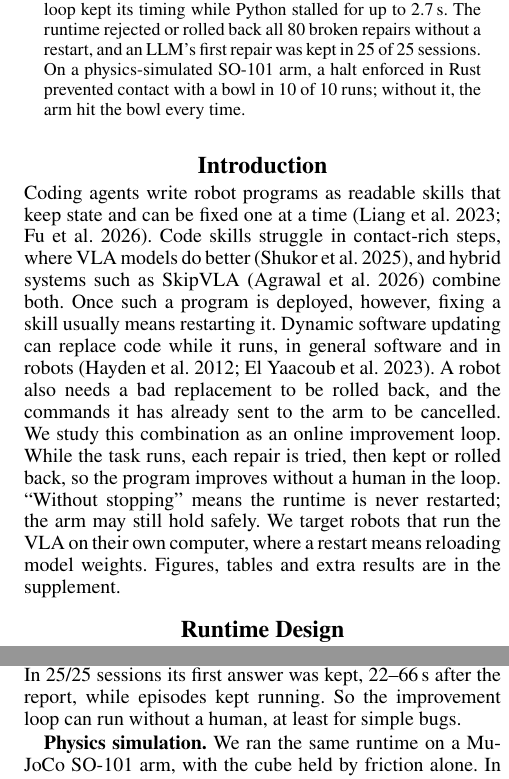
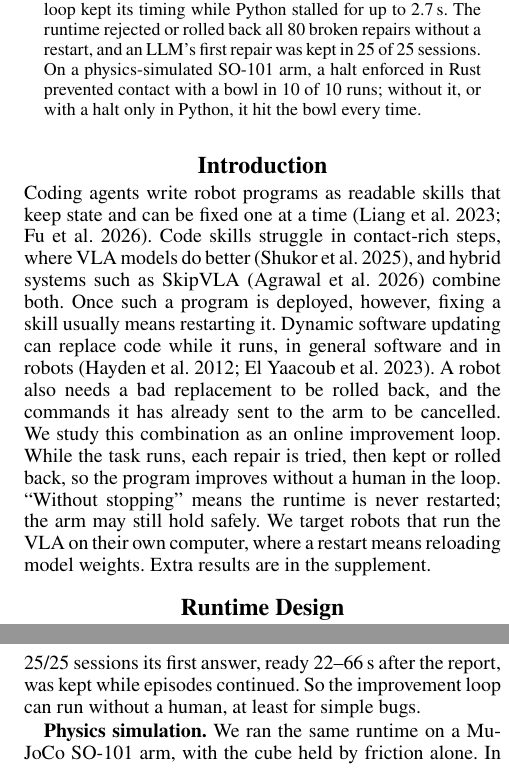
Before and after one commit to udohchuks/cordisRobotics, a LaTeX paper (paper/paper.tex): two parts of the columns of pages 1 and 2 of 3, joined at a grey line, cut so that both start at the same text. Compiled offline with pdfLaTeX.

Commit message:
Paper: consistency fixes from final audit
Co-Authored-By: Claude Opus 5.5 <noreply@anthropic.com>
Claude-Session: https://claude.ai/code/session_0188gh2hFcJHUJgLzoTbsTVV

```diff
--- a/paper/paper.tex
+++ b/paper/paper.tex
@@ -28,7 +28,7 @@
 \maketitle
 
 \begin{abstract}
-Coding agents can write and revise robot programs, and vision-language-action (VLA) models handle the contact-rich steps that code does poorly. In current hybrid programs, fixing a skill during deployment means restarting the task. We present a runtime that lets an agent repair skills while the task runs. A Rust loop plays robot actions at a fixed rate. A Python core hosts the skills, which can be replaced live and rolled back if they fail, using the revertible effects of Cordis. In simulation, with a scripted placeholder for the VLA, the control loop kept its timing while Python stalled for up to 2.7\,s. The runtime rejected or rolled back all 80 broken repairs without a restart, and an LLM's first repair was kept in 25 of 25 sessions. On a physics-simulated SO-101 arm, a halt enforced in Rust prevented contact with a bowl in 10 of 10 runs; without it, the arm hit the bowl every time.
+Coding agents can write and revise robot programs, and vision-language-action (VLA) models handle the contact-rich steps that code does poorly. In current hybrid programs, fixing a skill during deployment means restarting the task. We present a runtime that lets an agent repair skills while the task runs. A Rust loop plays robot actions at a fixed rate. A Python core hosts the skills, which can be replaced live and rolled back if they fail, using the revertible effects of Cordis. In simulation, with a scripted placeholder for the VLA, the control loop kept its timing while Python stalled for up to 2.7\,s. The runtime rejected or rolled back all 80 broken repairs without a restart, and an LLM's first repair was kept in 25 of 25 sessions. On a physics-simulated SO-101 arm, a halt enforced in Rust prevented contact with a bowl in 10 of 10 runs; without it, or with a halt only in Python, it hit the bowl every time.
 \end{abstract}
 
 \begin{figure*}[t]
@@ -39,7 +39,7 @@ Coding agents can write and revise robot programs, and vision-language-action (V
 \end{figure*}
 
 \section{Introduction}
-Coding agents write robot programs as readable skills that keep state and can be fixed one at a time \cite{liang2023cap,fu2026capx}. Code skills struggle in contact-rich steps, where VLA models do better \cite{shukor2025smolvla}, and hybrid systems such as SkipVLA \cite{agrawal2026skipvla} combine both. Once such a program is deployed, however, fixing a skill usually means restarting it. Dynamic software updating can replace code while it runs, in general software and in robots \cite{hayden2012kitsune,elyaacoub2023dsu}. A robot also needs a bad replacement to be rolled back, and the commands it has already sent to the arm to be cancelled. We study this combination as an online improvement loop. While the task runs, each repair is tried, then kept or rolled back, so the program improves without a human in the loop. ``Without stopping'' means the runtime is never restarted; the arm may still hold safely. We target robots that run the VLA on their own computer, where a restart means reloading model weights. Figures, tables and extra results are in the supplement.
+Coding agents write robot programs as readable skills that keep state and can be fixed one at a time \cite{liang2023cap,fu2026capx}. Code skills struggle in contact-rich steps, where VLA models do better \cite{shukor2025smolvla}, and hybrid systems such as SkipVLA \cite{agrawal2026skipvla} combine both. Once such a program is deployed, however, fixing a skill usually means restarting it. Dynamic software updating can replace code while it runs, in general software and in robots \cite{hayden2012kitsune,elyaacoub2023dsu}. A robot also needs a bad replacement to be rolled back, and the commands it has already sent to the arm to be cancelled. We study this combination as an online improvement loop. While the task runs, each repair is tried, then kept or rolled back, so the program improves without a human in the loop. ``Without stopping'' means the runtime is never restarted; the arm may still hold safely. We target robots that run the VLA on their own computer, where a restart means reloading model weights. Extra results are in the supplement.
 
 \section{Runtime Design}
 \begin{figure}[t]
@@ -60,7 +60,7 @@ Coding agents write robot programs as readable skills that keep state and can be
 
-\textbf{Repairs written by an LLM.} We planted one of five simple bugs in the approach skill, such as a flipped sign. After two failed episodes, DeepSeek-V4.1-Flash received the skill's code, the plugin API and a report of observed poses. In 25/25 sessions its first answer was kept, 22--66\,s after the report, while episodes kept running. So the improvement loop can run without a human, at least for simple bugs.
+\textbf{Repairs written by an LLM.} We planted one of five simple bugs in the approach skill, such as a flipped sign. After two failed episodes, DeepSeek-V4.1-Flash received the skill's code, the plugin API and a report of observed poses. In 25/25 sessions its first answer, ready 22--66\,s after the report, was kept while episodes continued. So the improvement loop can run without a human, at least for simple bugs.
 
-\textbf{Physics simulation.} We ran the same runtime on a MuJoCo SO-101 arm, with the cube held by friction alone. In one continuous run (Fig.~\ref{fig:demo}), the fix (v2) replaced the buggy v1 and was kept. We then injected two faulty repairs. Rust rejected the first, which sent invalid numbers, before any of its actions played. The second (v3) drove toward the bowl wall. A 3\,cm safety check halted it through Rust, without contact. Both were removed, and all 8 episodes after the fix succeeded. When the arm was driven straight at the bowl, a Rust halt stopped it in 10/10 runs without contact. With no halt, or a halt only in Python, it hit the bowl in 10/10. So a halt must drop the commands already sent, in the layer that plays them.
+\textbf{Physics simulation.} We ran the same runtime on a MuJoCo SO-101 arm, with the cube held by friction alone. In one continuous run (Fig.~\ref{fig:demo}), the fix (v2) replaced the buggy v1 and was kept. We then injected two faulty repairs. Rust rejected the first, which sent invalid numbers, before any of its actions played. The second (v3) drove toward the bowl wall. A 3\,cm safety check halted it through Rust, without contact. Both were rolled back, and all 8 episodes after the fix succeeded. When the arm was driven straight at the bowl, a Rust halt stopped it in 10/10 runs without contact. With no halt, or a halt only in Python, it hit the bowl in 10/10. So a halt must drop the commands already sent, in the layer that plays them.
 
 \section{Limitations and Next Steps}
 Simulation and a scripted VLA test the mechanisms, not task reliability. The bugs were planted, and the safety check reads exact distances from the simulator; on a real robot these must come from perception. A real VLA also adds slow, variable inference on the same computer. Our next step is to deploy the runtime on a real SO-101 arm.
```
Also changed, not shown: paper/paper.pdf, paper/paper.tex (4 more changed lines).
